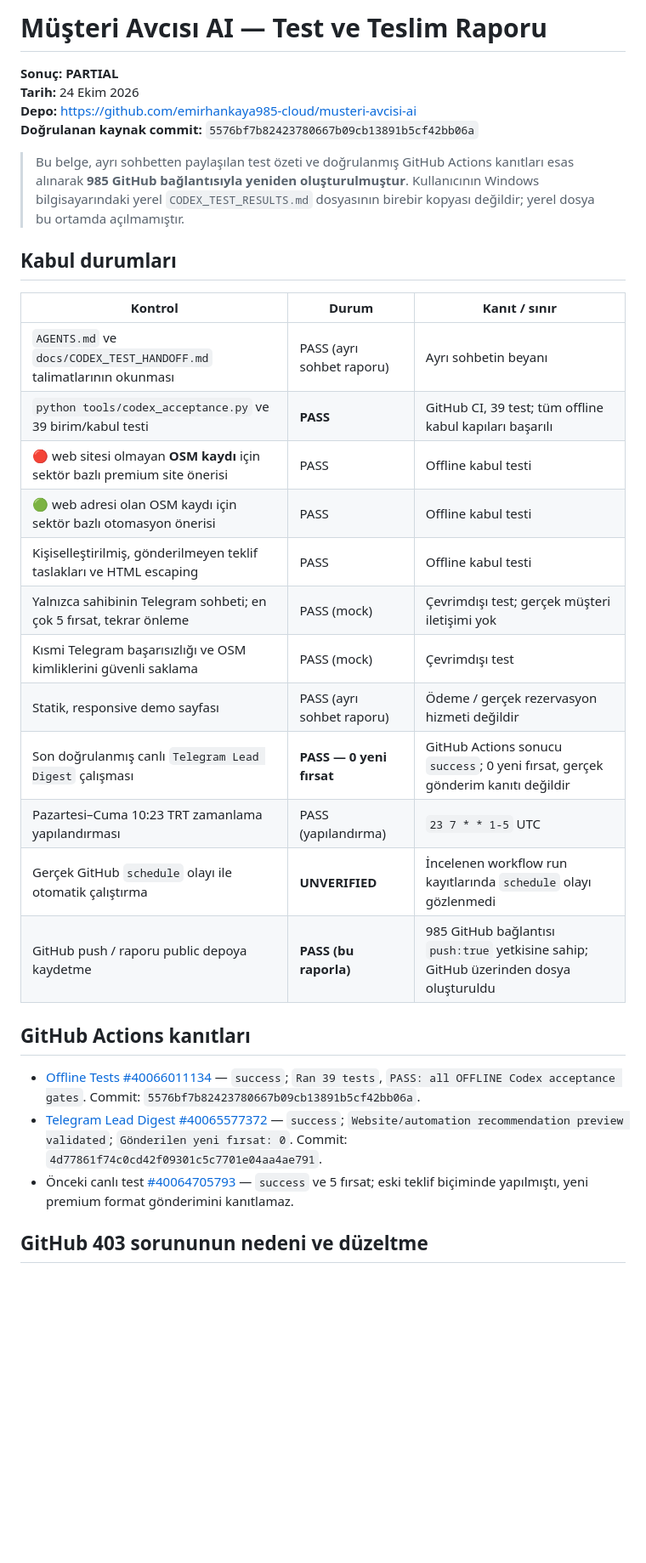
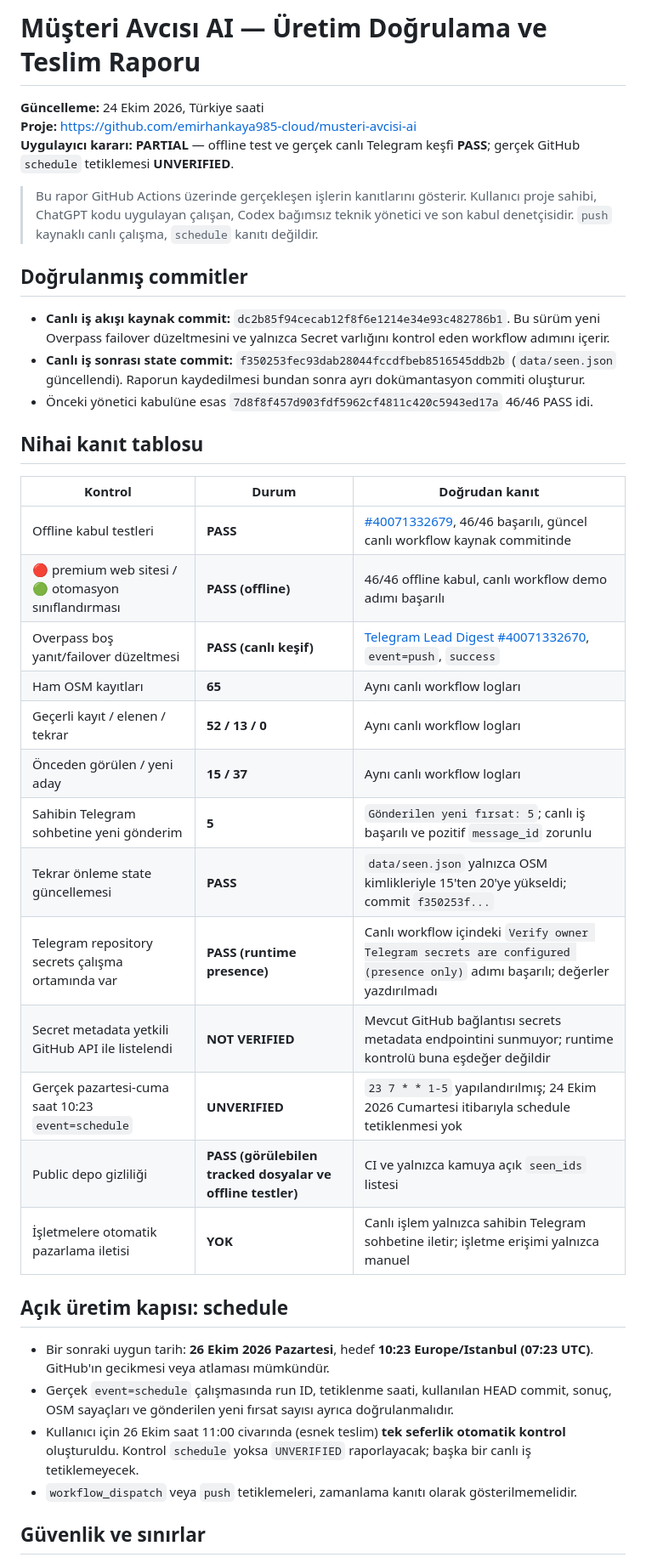
Before and after one commit to emirhankaya985-cloud/musteri-avcisi-ai, a Markdown page: docs/CODEX_TEST_RESULTS.md, the part around one of its changes. Shown at 85% size. GitHub-like rendering; blank space fills up the shorter version.

Commit message:
docs: record verified 5-lead live pass and remaining schedule gate

```diff
--- a/docs/CODEX_TEST_RESULTS.md
+++ b/docs/CODEX_TEST_RESULTS.md
@@ -1,34 +1,41 @@
-# Müşteri Avcısı AI — Test ve Teslim Raporu
+# Müşteri Avcısı AI — Üretim Doğrulama ve Teslim Raporu
 
-**Sonuç: PARTIAL**
-**Tarih:** 24 Ekim 2026
-**Depo:** https://github.com/emirhankaya985-cloud/musteri-avcisi-ai
-**Doğrulanan kaynak commit:** `5576bf7b82423780667b09cb13891b5cf42bb06a`
+**Güncelleme:** 24 Ekim 2026, Türkiye saati
+**Proje:** https://github.com/emirhankaya985-cloud/musteri-avcisi-ai
+**Uygulayıcı kararı:** **PARTIAL** — offline test ve gerçek canlı Telegram keşfi **PASS**; gerçek GitHub `schedule` tetiklemesi **UNVERIFIED**.
 
-> Bu belge, ayrı sohbetten paylaşılan test özeti ve doğrulanmış GitHub Actions kanıtları esas alınarak **985 GitHub bağlantısıyla yeniden oluşturulmuştur**. Kullanıcının Windows bilgisayarındaki yerel `CODEX_TEST_RESULTS.md` dosyasının birebir kopyası değildir; yerel dosya bu ortamda açılmamıştır.
+> Bu rapor GitHub Actions üzerinde gerçekleşen işlerin kanıtlarını gösterir. Kullanıcı proje sahibi, ChatGPT kodu uygulayan çalışan, Codex bağımsız teknik yönetici ve son kabul denetçisidir. `push` kaynaklı canlı çalışma, `schedule` kanıtı değildir.
 
-## Kabul durumları
+## Doğrulanmış commitler
 
-| Kontrol | Durum | Kanıt / sınır |
+- **Canlı iş akışı kaynak commit:** `dc2b85f94cecab12f8f6e1214e34e93c482786b1`. Bu sürüm yeni Overpass failover düzeltmesini ve yalnızca Secret varlığını kontrol eden workflow adımını içerir.
+- **Canlı iş sonrası state commit:** `f350253fec93dab28044fccdfbeb8516545ddb2b` (`data/seen.json` güncellendi). Raporun kaydedilmesi bundan sonra ayrı dokümantasyon commiti oluşturur.
+- Önceki yönetici kabulüne esas `7d8f8f457d903fdf5962cf4811c420c5943ed17a` 46/46 PASS idi.
+
+## Nihai kanıt tablosu
+
+| Kontrol | Durum | Doğrudan kanıt |
 | --- | --- | --- |
-| `AGENTS.md` ve `docs/CODEX_TEST_HANDOFF.md` talimatlarının okunması | PASS (ayrı sohbet raporu) | Ayrı sohbetin beyanı |
-| `python tools/codex_acceptance.py` ve 39 birim/kabul testi | **PASS** | GitHub CI, 39 test; tüm offline kabul kapıları başarılı |
-| 🔴 web sitesi olmayan **OSM kaydı** için sektör bazlı premium site önerisi | PASS | Offline kabul testi |
-| 🟢 web adresi olan OSM kaydı için sektör bazlı otomasyon önerisi | PASS | Offline kabul testi |
-| Kişiselleştirilmiş, gönderilmeyen teklif taslakları ve HTML escaping | PASS | Offline kabul testi |
-| Yalnızca sahibinin Telegram sohbeti; en çok 5 fırsat, tekrar önleme | PASS (mock) | Çevrimdışı test; gerçek müşteri iletişimi yok |
-| Kısmi Telegram başarısızlığı ve OSM kimliklerini güvenli saklama | PASS (mock) | Çevrimdışı test |
-| Statik, responsive demo sayfası | PASS (ayrı sohbet raporu) | Ödeme / gerçek rezervasyon hizmeti değildir |
-| Son doğrulanmış canlı `Telegram Lead Digest` çalışması | **PASS — 0 yeni fırsat** | GitHub Actions sonucu `success`; 0 yeni fırsat, gerçek gönderim kanıtı değildir |
-| Pazartesi–Cuma 10:23 TRT zamanlama yapılandırması | PASS (yapılandırma) | `23 7 * * 1-5` UTC |
-| Gerçek GitHub `schedule` olayı ile otomatik çalıştırma | **UNVERIFIED** | İncelenen workflow run kayıtlarında `schedule` olayı gözlenmedi |
-| GitHub push / raporu public depoya kaydetme | **PASS (bu raporla)** | 985 GitHub bağlantısı `push:true` yetkisine sahip; GitHub üzerinden dosya oluşturuldu |
+| Offline kabul testleri | **PASS** | [#40071332679](https://github.com/emirhankaya985-cloud/musteri-avcisi-ai/actions/runs/40071332679), 46/46 başarılı, güncel canlı workflow kaynak commitinde |
+| 🔴 premium web sitesi / 🟢 otomasyon sınıflandırması | **PASS (offline)** | 46/46 offline kabul, canlı workflow demo adımı başarılı |
+| Overpass boş yanıt/failover düzeltmesi | **PASS (canlı keşif)** | [Telegram Lead Digest #40071332670](https://github.com/emirhankaya985-cloud/musteri-avcisi-ai/actions/runs/40071332670), `event=push`, `success` |
+| Ham OSM kayıtları | **65** | Aynı canlı workflow logları |
+| Geçerli kayıt / elenen / tekrar | **52 / 13 / 0** | Aynı canlı workflow logları |
+| Önceden görülen / yeni aday | **15 / 37** | Aynı canlı workflow logları |
+| Sahibin Telegram sohbetine yeni gönderim | **5** | `Gönderilen yeni fırsat: 5`; canlı iş başarılı ve pozitif `message_id` zorunlu |
+| Tekrar önleme state güncellemesi | **PASS** | `data/seen.json` yalnızca OSM kimlikleriyle 15'ten 20'ye yükseldi; commit `f350253f...` |
+| Telegram repository secrets çalışma ortamında var | **PASS (runtime presence)** | Canlı workflow içindeki `Verify owner Telegram secrets are configured (presence only)` adımı başarılı; değerler yazdırılmadı |
+| Secret metadata yetkili GitHub API ile listelendi | **NOT VERIFIED** | Mevcut GitHub bağlantısı secrets metadata endpointini sunmuyor; runtime kontrolü buna eşdeğer değildir |
+| Gerçek pazartesi-cuma saat 10:23 `event=schedule` | **UNVERIFIED** | `23 7 * * 1-5` yapılandırılmış; 24 Ekim 2026 Cumartesi itibarıyla schedule tetiklenmesi yok |
+| Public depo gizliliği | **PASS (görülebilen tracked dosyalar ve offline testler)** | CI ve yalnızca kamuya açık `seen_ids` listesi |
+| İşletmelere otomatik pazarlama iletisi | **YOK** | Canlı işlem yalnızca sahibin Telegram sohbetine iletir; işletme erişimi yalnızca manuel |
 
-## GitHub Actions kanıtları
+## Açık üretim kapısı: schedule
 
-- [Offline Tests #40066011134](https://github.com/emirhankaya985-cloud/musteri-avcisi-ai/actions/runs/40066011134) — `success`; `Ran 39 tests`, `PASS: all OFFLINE Codex acceptance gates`. Commit: `5576bf7b82423780667b09cb13891b5cf42bb06a`.
-- [Telegram Lead Digest #40065577372](https://github.com/emirhankaya985-cloud/musteri-avcisi-ai/actions/runs/40065577372) — `success`; `Website/automation recommendation preview validated`; `Gönderilen yeni fırsat: 0`. Commit: `4d77861f74c0cd42f09301c5c7701e04aa4ae791`.
-- Önceki canlı test [#40064705793](https://github.com/emirhankaya985-cloud/musteri-avcisi-ai/actions/runs/40064705793) — `success` ve 5 fırsat; eski teklif biçiminde yapılmıştı, yeni premium format gönderimini kanıtlamaz.
+- Bir sonraki uygun tarih: **26 Ekim 2026 Pazartesi**, hedef **10:23 Europe/Istanbul (07:23 UTC)**. GitHub'ın gecikmesi veya atlaması mümkündür.
+- Gerçek `event=schedule` çalışmasında run ID, tetiklenme saati, kullanılan HEAD commit, sonuç, OSM sayaçları ve gönderilen yeni fırsat sayısı ayrıca doğrulanmalıdır.
+- Kullanıcı için 26 Ekim saat 11:00 civarında (esnek teslim) **tek seferlik otomatik kontrol** oluşturuldu. Kontrol `schedule` yoksa `UNVERIFIED` raporlayacak; başka bir canlı iş tetiklemeyecek.
+- `workflow_dispatch` veya `push` tetiklemeleri, zamanlama kanıtı olarak gösterilmemelidir.
 
-## GitHub 403 sorununun nedeni ve düzeltme
+## Güvenlik ve sınırlar
 
```
Also changed, not shown: other parts of docs/CODEX_TEST_RESULTS.md (+6 -15 lines).
